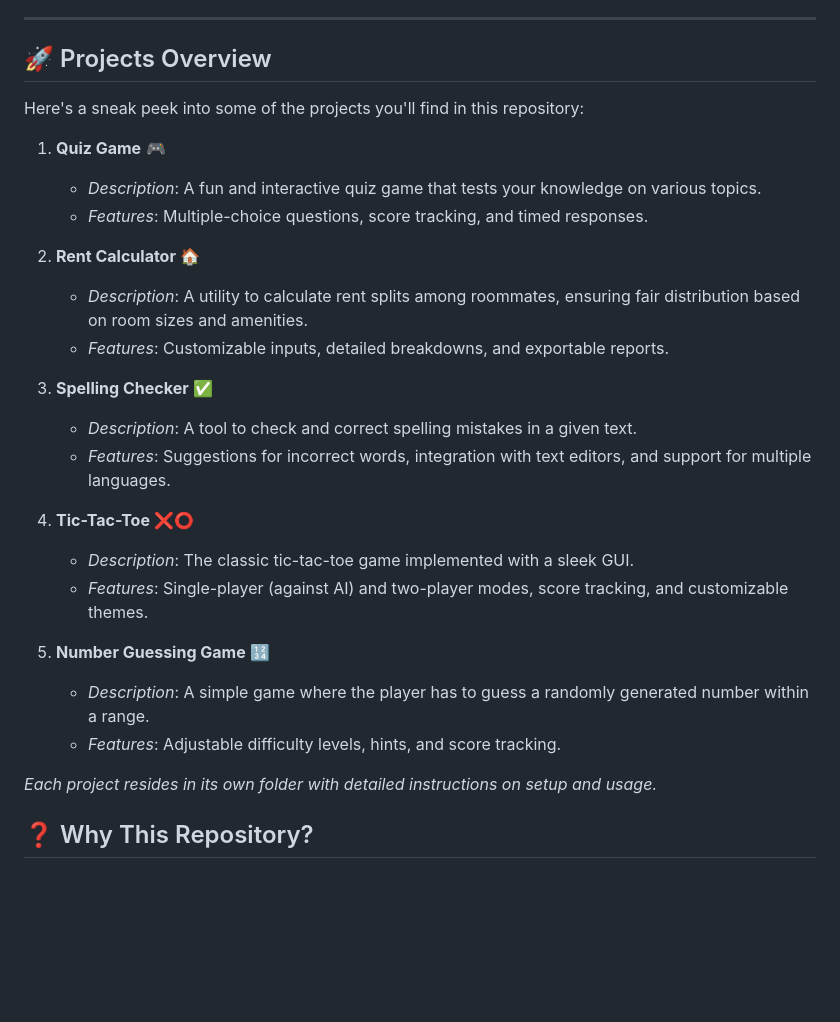
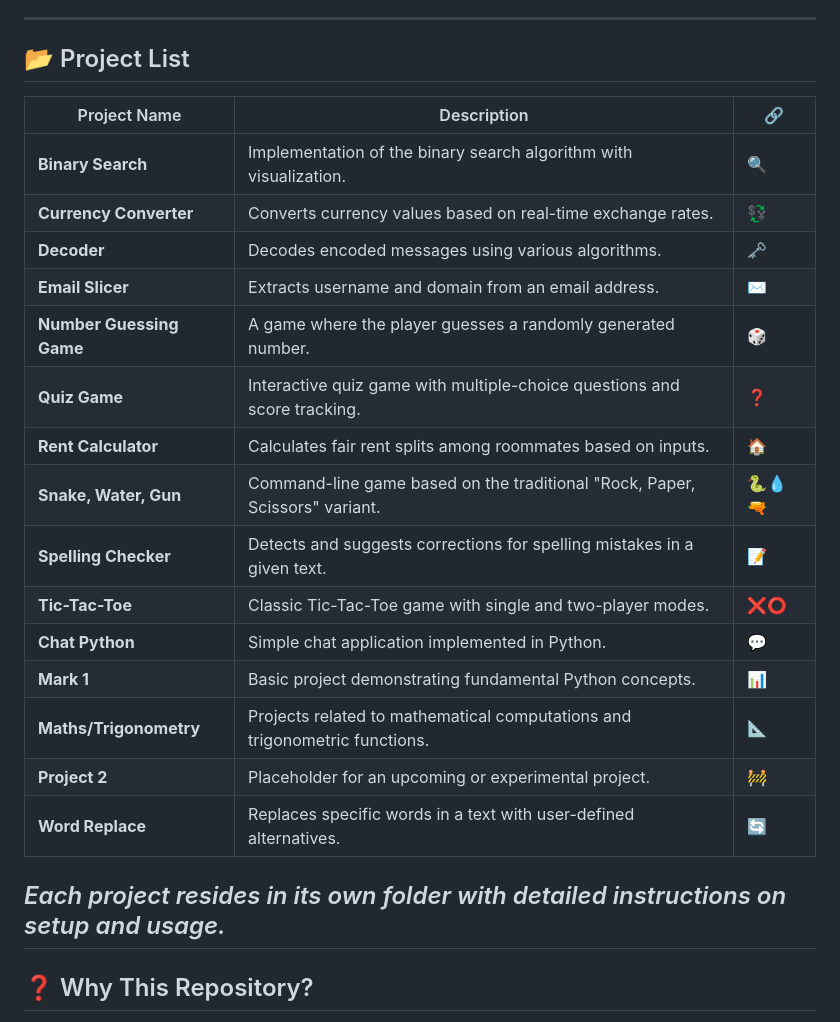
Before and after one commit to uvpatel/Python-Projects, a Markdown page: README.md, the part around the change printed below. Drawn GitHub-style; blank space fills up the shorter version.

```diff
--- a/README.md
+++ b/README.md
@@ -19,31 +19,28 @@ Welcome to my **Python Projects** repository! This is a curated collection of Py
 
 ---
 
-## 🚀 Projects Overview
+## 📂 Project List
 
-Here's a sneak peek into some of the projects you'll find in this repository:
-
-1. **Quiz Game** 🎮
-   - *Description*: A fun and interactive quiz game that tests your knowledge on various topics.
-   - *Features*: Multiple-choice questions, score tracking, and timed responses.
-
-2. **Rent Calculator** 🏠
-   - *Description*: A utility to calculate rent splits among roommates, ensuring fair distribution based on room sizes and amenities.
-   - *Features*: Customizable inputs, detailed breakdowns, and exportable reports.
-
-3. **Spelling Checker** ✅
-   - *Description*: A tool to check and correct spelling mistakes in a given text.
-   - *Features*: Suggestions for incorrect words, integration with text editors, and support for multiple languages.
-
-4. **Tic-Tac-Toe** ❌⭕
-   - *Description*: The classic tic-tac-toe game implemented with a sleek GUI.
-   - *Features*: Single-player (against AI) and two-player modes, score tracking, and customizable themes.
-
-5. **Number Guessing Game** 🔢
-   - *Description*: A simple game where the player has to guess a randomly generated number within a range.
-   - *Features*: Adjustable difficulty levels, hints, and score tracking.
+| Project Name             | Description                                                                 | 🔗 |
+|-------------------------|-----------------------------------------------------------------------------|----|
+| **Binary Search**        | Implementation of the binary search algorithm with visualization.           | 🔍 |
+| **Currency Converter**   | Converts currency values based on real-time exchange rates.                 | 💱 |
+| **Decoder**              | Decodes encoded messages using various algorithms.                          | 🗝️ |
+| **Email Slicer**         | Extracts username and domain from an email address.                         | ✉️ |
+| **Number Guessing Game** | A game where the player guesses a randomly generated number.                | 🎲 |
+| **Quiz Game**            | Interactive quiz game with multiple-choice questions and score tracking.    | ❓ |
+| **Rent Calculator**      | Calculates fair rent splits among roommates based on inputs.                | 🏠 |
+| **Snake, Water, Gun**    | Command-line game based on the traditional "Rock, Paper, Scissors" variant. | 🐍💧🔫 |
+| **Spelling Checker**     | Detects and suggests corrections for spelling mistakes in a given text.     | 📝 |
+| **Tic-Tac-Toe**          | Classic Tic-Tac-Toe game with single and two-player modes.                  | ❌⭕ |
+| **Chat Python**          | Simple chat application implemented in Python.                              | 💬 |
+| **Mark 1**               | Basic project demonstrating fundamental Python concepts.                    | 📊 |
+| **Maths/Trigonometry**   | Projects related to mathematical computations and trigonometric functions.  | 📐 |
+| **Project 2**            | Placeholder for an upcoming or experimental project.                        | 🚧 |
+| **Word Replace**         | Replaces specific words in a text with user-defined alternatives.           | 🔄 |
 
 *Each project resides in its own folder with detailed instructions on setup and usage.*
+---
 
 ## ❓ Why This Repository?
 
```
Also changed, not shown: other parts of README.md (+34 -3 lines).
